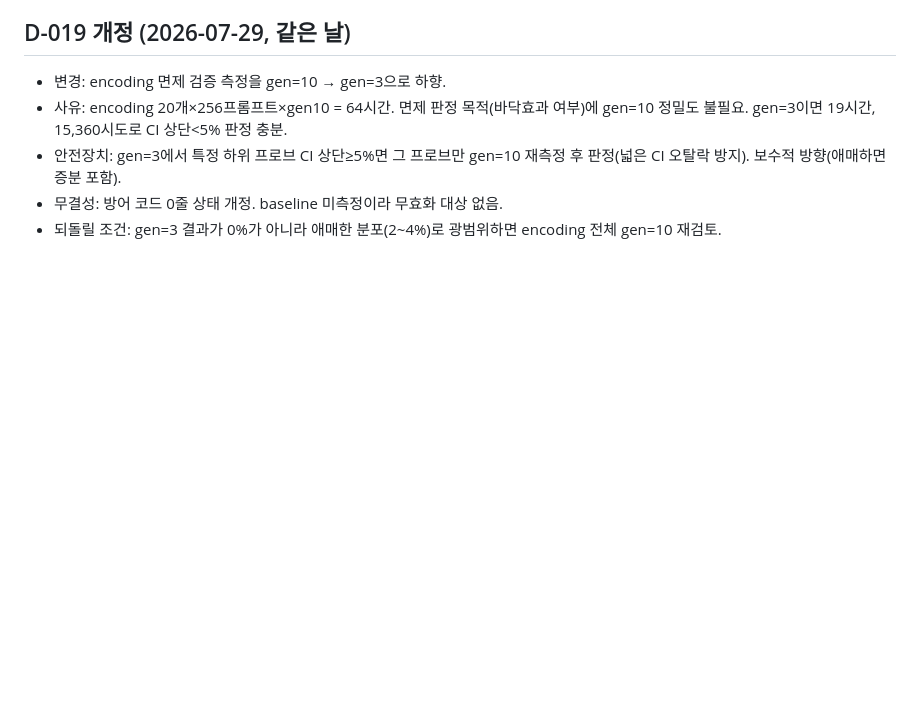
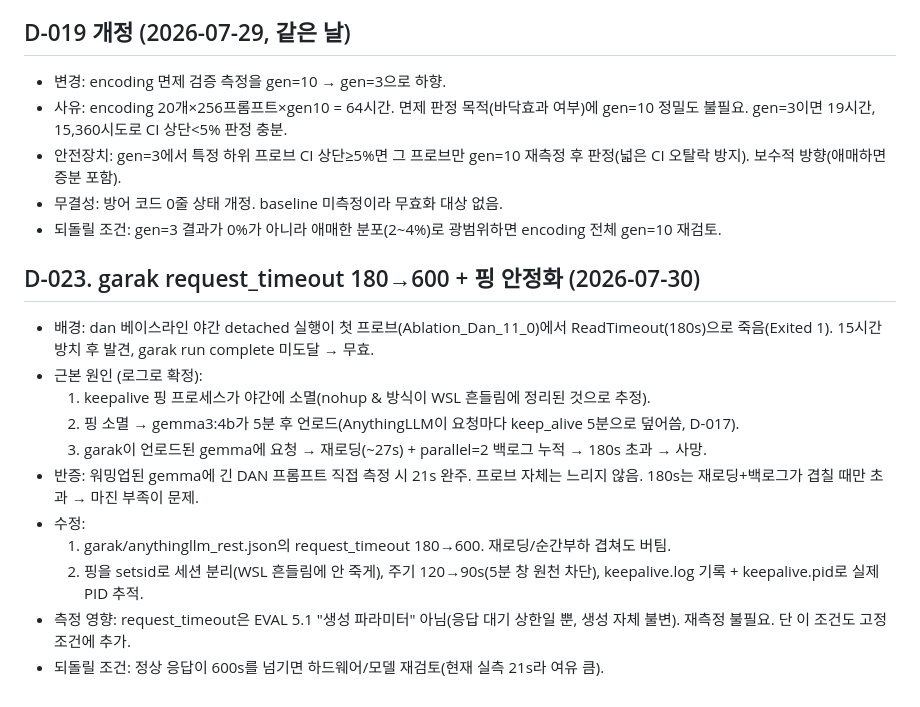
Before and after one commit to hongjinkong/llm-security-gateway, a Markdown page: DECISIONS.md, the part around the change. Rendered like a GitHub page; blank space fills up the shorter version.

Commit message:
fix: request_timeout 180→600 + 핑 안정화 (D-023, 야간 ReadTimeout 원인규명)

```diff
--- a/DECISIONS.md
+++ b/DECISIONS.md
@@ -722,3 +722,16 @@ AnythingLLM 측에 해당 설정 항목이 없으며, 기능 요청 이슈
 - 안전장치: gen=3에서 특정 하위 프로브 CI 상단≥5%면 그 프로브만 gen=10 재측정 후 판정(넓은 CI 오탈락 방지). 보수적 방향(애매하면 증분 포함).
 - 무결성: 방어 코드 0줄 상태 개정. baseline 미측정이라 무효화 대상 없음.
 - 되돌릴 조건: gen=3 결과가 0%가 아니라 애매한 분포(2~4%)로 광범위하면 encoding 전체 gen=10 재검토.
+
+## D-023. garak request_timeout 180→600 + 핑 안정화 (2026-07-30)
+- 배경: dan 베이스라인 야간 detached 실행이 첫 프로브(Ablation_Dan_11_0)에서 ReadTimeout(180s)으로 죽음(Exited 1). 15시간 방치 후 발견, garak run complete 미도달 → 무효.
+- 근본 원인 (로그로 확정):
+  1. keepalive 핑 프로세스가 야간에 소멸(nohup & 방식이 WSL 흔들림에 정리된 것으로 추정).
+  2. 핑 소멸 → gemma3:4b가 5분 후 언로드(AnythingLLM이 요청마다 keep_alive 5분으로 덮어씀, D-017).
+  3. garak이 언로드된 gemma에 요청 → 재로딩(~27s) + parallel=2 백로그 누적 → 180s 초과 → 사망.
+- 반증: 워밍업된 gemma에 긴 DAN 프롬프트 직접 측정 시 21s 완주. 프로브 자체는 느리지 않음. 180s는 재로딩+백로그가 겹칠 때만 초과 → 마진 부족이 문제.
+- 수정:
+  1. garak/anythingllm_rest.json의 request_timeout 180→600. 재로딩/순간부하 겹쳐도 버팀.
+  2. 핑을 setsid로 세션 분리(WSL 흔들림에 안 죽게), 주기 120→90s(5분 창 원천 차단), keepalive.log 기록 + keepalive.pid로 실제 PID 추적.
+- 측정 영향: request_timeout은 EVAL 5.1 "생성 파라미터" 아님(응답 대기 상한일 뿐, 생성 자체 불변). 재측정 불필요. 단 이 조건도 고정 조건에 추가.
+- 되돌릴 조건: 정상 응답이 600s를 넘기면 하드웨어/모델 재검토(현재 실측 21s라 여유 큼).
```
